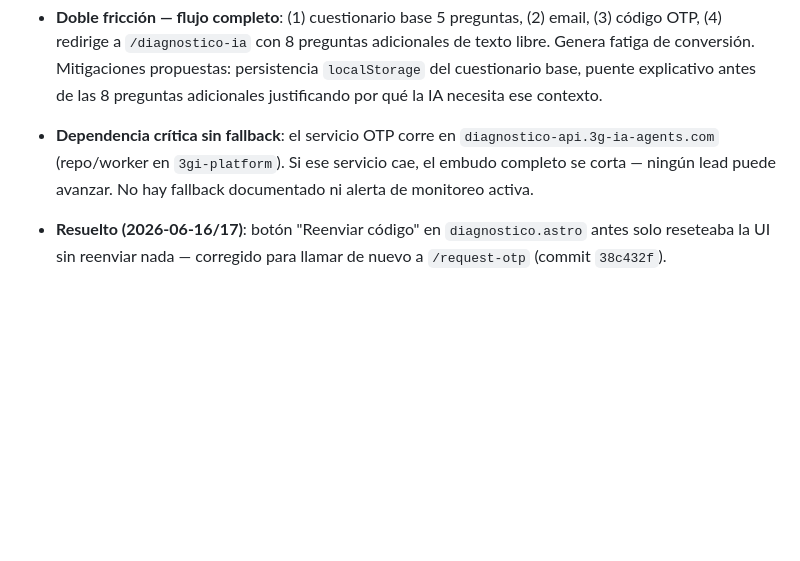
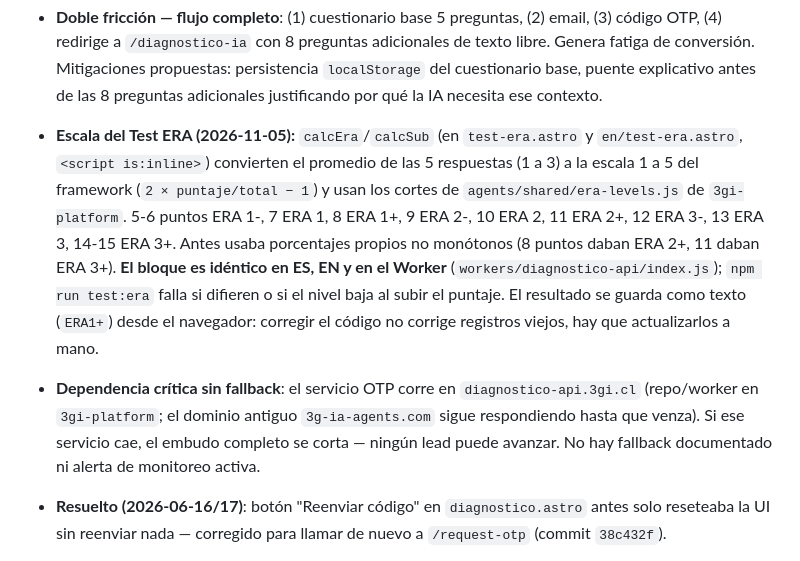
Before and after one commit to ggompertz/3gi-web, a Markdown page: CLAUDE.md, the part around the change. GitHub-like rendering; blank space fills up the shorter version.

Commit message:
docs: CLAUDE.md con la escala del Test ERA y el dominio vigente del Worker
Co-Authored-By: Claude Sonnet 5.5 <noreply@anthropic.com>

```diff
--- a/CLAUDE.md
+++ b/CLAUDE.md
@@ -119,7 +119,8 @@ y `process-rules.yaml` → `textos_bilingues_es_en`.
 
 - **Doble fricción — flujo completo**: (1) cuestionario base 5 preguntas, (2) email, (3) código OTP, (4) redirige a `/diagnostico-ia` con 8 preguntas adicionales de texto libre. Genera fatiga de conversión. Mitigaciones propuestas: persistencia `localStorage` del cuestionario base, puente explicativo antes de las 8 preguntas adicionales justificando por qué la IA necesita ese contexto.
 
-- **Dependencia crítica sin fallback**: el servicio OTP corre en `diagnostico-api.3g-ia-agents.com` (repo/worker en `3gi-platform`). Si ese servicio cae, el embudo completo se corta — ningún lead puede avanzar. No hay fallback documentado ni alerta de monitoreo activa.
+- **Escala del Test ERA (2026-11-05):** `calcEra`/`calcSub` (en `test-era.astro` y `en/test-era.astro`, `<script is:inline>`) convierten el promedio de las 5 respuestas (1 a 3) a la escala 1 a 5 del framework (`2 × puntaje/total − 1`) y usan los cortes de `agents/shared/era-levels.js` de `3gi-platform`. 5-6 puntos ERA 1-, 7 ERA 1, 8 ERA 1+, 9 ERA 2-, 10 ERA 2, 11 ERA 2+, 12 ERA 3-, 13 ERA 3, 14-15 ERA 3+. Antes usaba porcentajes propios no monótonos (8 puntos daban ERA 2+, 11 daban ERA 3+). **El bloque es idéntico en ES, EN y en el Worker** (`workers/diagnostico-api/index.js`); `npm run test:era` falla si difieren o si el nivel baja al subir el puntaje. El resultado se guarda como texto (`ERA1+`) desde el navegador: corregir el código no corrige registros viejos, hay que actualizarlos a mano.
+- **Dependencia crítica sin fallback**: el servicio OTP corre en `diagnostico-api.3gi.cl` (repo/worker en `3gi-platform`; el dominio antiguo `3g-ia-agents.com` sigue respondiendo hasta que venza). Si ese servicio cae, el embudo completo se corta — ningún lead puede avanzar. No hay fallback documentado ni alerta de monitoreo activa.
 
 - **Resuelto (2026-06-16/17)**: botón "Reenviar código" en `diagnostico.astro` antes solo reseteaba la UI sin reenviar nada — corregido para llamar de nuevo a `/request-otp` (commit `38c432f`).
 
```
